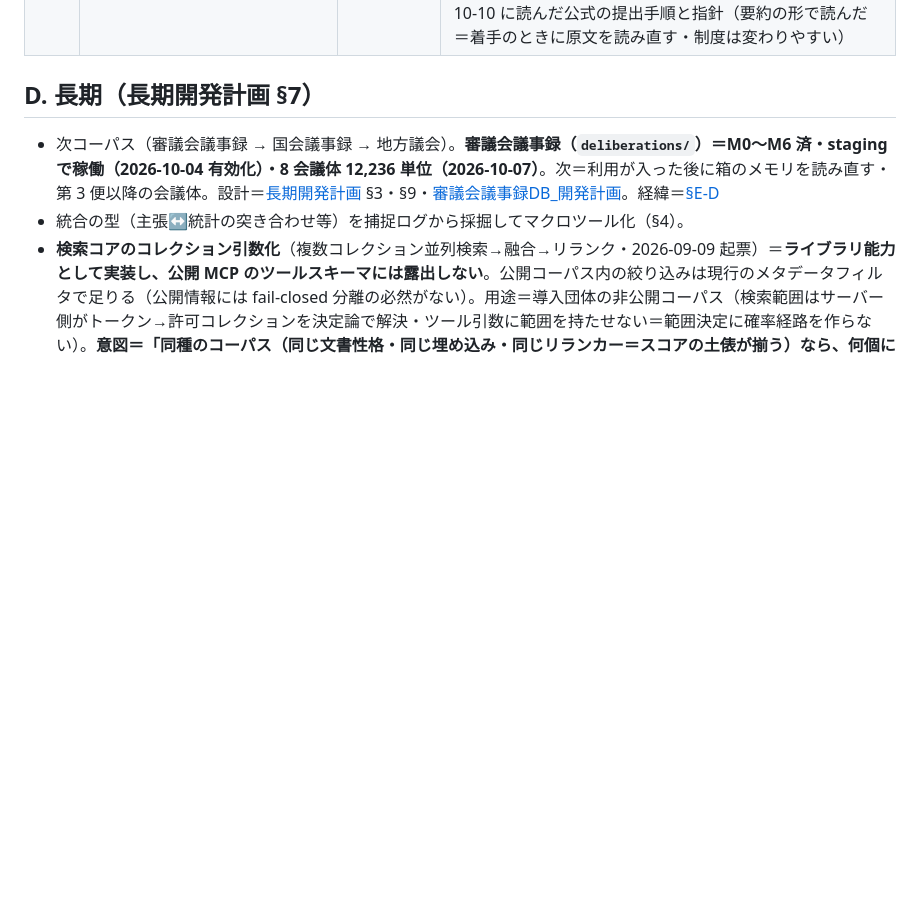
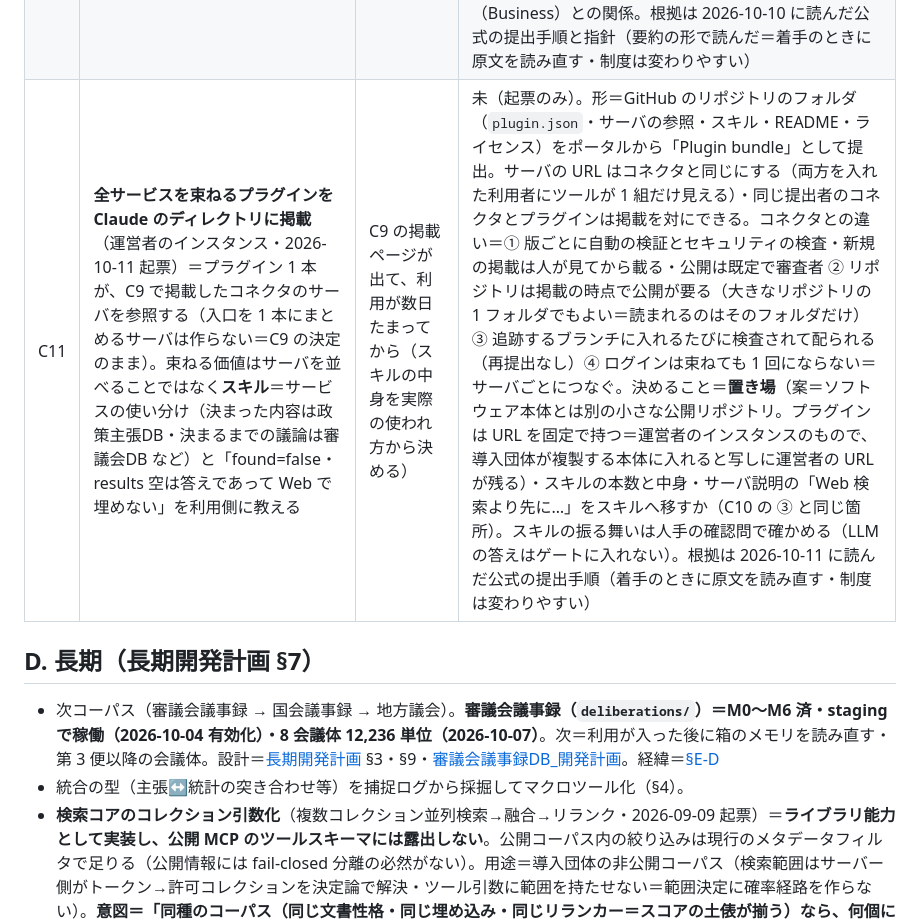
Before and after one commit to KenichiOkamuraJp/polyarchy, a Markdown page: docs/残タスク.md, the part around the change. Drawn GitHub-style; blank space fills up the shorter version.

Commit message:
C11 を起票：全サービスを束ねるプラグインを Claude のディレクトリに掲載（運営者のインスタンス・前提＝C9 の掲載ページが出て利用が数日たまってから・束ねる価値はスキル＝サービスの使い分けと「found=false は答え」・コネクタとの違い 4 つ・決めること＝置き場・スキルの中身・サーバ説明の「Web 検索より先に…」をスキルへ移すか。根拠は 2026-10-11 に読んだ公式の提出手順＝着手のときに原文を読み直す）
Co-Authored-By: Claude Opus 5.5 <noreply@anthropic.com>

```diff
--- a/docs/残タスク.md
+++ b/docs/残タスク.md
@@ -74,6 +74,7 @@
 | C8 | **CI 化**（段階 1〜4＝[運用設計.md](運用設計.md) §2.5） | C7（公開リポジトリなら Actions 無料） | 未（2026-09-04 起票） |
 | C9 | **Claude のコネクタディレクトリへの掲載**（運営者のインスタンス・サービスごとに個別に提出）＝掲載すると URL が公開され、秘密パスは意味を失う＝入口を「既定のパス `/mcp`＋ログイン＋レート制限」にして提出する（2026-10-10 起票） | — | **段 1 済（2026-10-10）**＝入口の張り替え（パスを `/mcp` に・IdP を Production 環境に＝設定の差し替えだけでコードの変更なし・配布に乗せて切り替え・3 経路でログイン→ツール実行→捕捉ログの利用者キーを確認）。**段 2＝提出の前：配布とガードのかけ直しまで済（同日・staging）**＝ガードに「`/mcp` 以外をエッジで遮断」の規則（全サービスにかけ直し＝`/mcp` は 401・それ以外はエッジで 403・新しく接続を足す流れは止まらない）・一覧のツールの捕捉（配布済＝行が利用者キーつきで載った）。**段 3 提出 済（2026-10-10）**＝全サービスを個別にポータルから提出・審査用アカウント・例の問の確認・公開ページの手直し・注釈の title の配布を済ませてから。**承認・公開 済（2026-10-11）**＝全サービスが指摘なしで承認され、運営者がポータルで公開した（状態は「公開済み」・ラベルは既定の Community）。残＝掲載ページがディレクトリに出たことの確認（公開の直後は出ていなかった）→ **段 4 掲載後**＝秘密パスなしで公開する構成を deploy/README に足すかの判断・RUNBOOK §4 に秘密パスを外す手順。★掲載後は発行者・ホスト名・パスを変えない（掲載 URL と利用者の接続がそこに紐づく）。詳細＝[§E-C9](#e-c9) |
 | C10 | **OpenAI のプラグインのディレクトリへの掲載**（運営者のインスタンス・2026-10-10 起票）＝ChatGPT にも、MCP サーバを審査して載せる制度がある（MCP サーバを含むプラグインを開発者向けの画面から提出・承認の後に ChatGPT と Codex のディレクトリで見つけられる。「公認」ではない＝OpenAI が作った・推奨していると示唆しない） | C9 の審査の結果（指摘されそうな箇所が共通・審査中はツールの定義を動かさない） | 未（起票のみ）。流用できるもの＝MCP サーバ・OAuth・審査用アカウント・プライバシーポリシー・利用規約・連絡先。手を入れるもの＝① ドメインの確認（確認用の文字列を `/.well-known/` の下で返す口）② 注釈の 3 つ（読み取り専用・破壊的・外部への作用）を全ツールで明示＝審議会DB は「破壊的でない」が未指定 ③ サーバ説明の「Web 検索より先に…」（モデルに自分を優先させる記述は明示で禁止）④ 説明文で料金・購読に触れない ⑤ 正例 5・負例 3 のテストと審査者向けの動画・提出者の本人確認。★有償化の設計に関わる制約＝ChatGPT の中でデジタルのサービスを売ること・上位プランへの誘導は不可（情報のページへのリンクまで）。未確認＝画面の部品を持たない検索・参照だけのサーバが受け付けられるか・提供地域・いまの自作のコネクタ（Business）との関係。根拠は 2026-10-10 に読んだ公式の提出手順と指針（要約の形で読んだ＝着手のときに原文を読み直す・制度は変わりやすい） |
+| C11 | **全サービスを束ねるプラグインを Claude のディレクトリに掲載**（運営者のインスタンス・2026-10-11 起票）＝プラグイン 1 本が、C9 で掲載したコネクタのサーバを参照する（入口を 1 本にまとめるサーバは作らない＝C9 の決定のまま）。束ねる価値はサーバを並べることではなく**スキル**＝サービスの使い分け（決まった内容は政策主張DB・決まるまでの議論は審議会DB など）と「found=false・results 空は答えであって Web で埋めない」を利用側に教える | C9 の掲載ページが出て、利用が数日たまってから（スキルの中身を実際の使われ方から決める） | 未（起票のみ）。形＝GitHub のリポジトリのフォルダ（`plugin.json`・サーバの参照・スキル・README・ライセンス）をポータルから「Plugin bundle」として提出。サーバの URL はコネクタと同じにする（両方を入れた利用者にツールが 1 組だけ見える）・同じ提出者のコネクタとプラグインは掲載を対にできる。コネクタとの違い＝① 版ごとに自動の検証とセキュリティの検査・新規の掲載は人が見てから載る・公開は既定で審査者 ② リポジトリは掲載の時点で公開が要る（大きなリポジトリの 1 フォルダでもよい＝読まれるのはそのフォルダだけ）③ 追跡するブランチに入れるたびに検査されて配られる（再提出なし）④ ログインは束ねても 1 回にならない＝サーバごとにつなぐ。決めること＝**置き場**（案＝ソフトウェア本体とは別の小さな公開リポジトリ。プラグインは URL を固定で持つ＝運営者のインスタンスのもので、導入団体が複製する本体に入れると写しに運営者の URL が残る）・スキルの本数と中身・サーバ説明の「Web 検索より先に…」をスキルへ移すか（C10 の ③ と同じ箇所）。スキルの振る舞いは人手の確認問で確かめる（LLM の答えはゲートに入れない）。根拠は 2026-10-11 に読んだ公式の提出手順（着手のときに原文を読み直す・制度は変わりやすい） |
 
 ## D. 長期（長期開発計画 §7）
 - 次コーパス（審議会議事録 → 国会議事録 → 地方議会）。**審議会議事録（`deliberations/`）＝M0〜M6 済・staging で稼働（2026-10-04 有効化）・8 会議体 12,236 単位（2026-10-07）**。次＝利用が入った後に箱のメモリを読み直す・第 3 便以降の会議体。設計＝[長期開発計画](長期開発計画.md) §3・§9・[審議会議事録DB_開発計画](審議会議事録DB_開発計画.md)。経緯＝[§E-D](#e-d)
```
